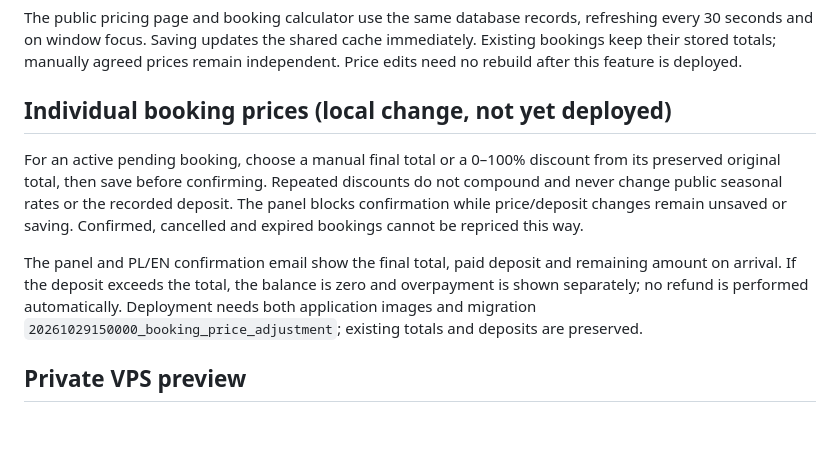
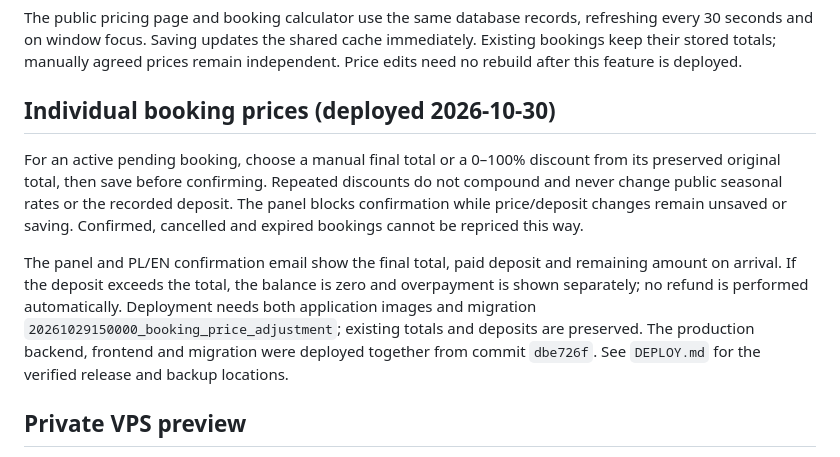
Before and after one commit to Zyphios/LangomMasuria, a Markdown page: README.md, the part around the change. Rendered like a GitHub page; blank space fills up the shorter version.

Commit message:
docs: record verified production release and recovery backups
Co-authored-by: Copilot <223556219+Copilot@users.noreply.github.com>

```diff
--- a/README.md
+++ b/README.md
@@ -42,7 +42,7 @@ refreshing every 30 seconds and on window focus. Saving updates the shared cache
 immediately. Existing bookings keep their stored totals; manually agreed prices
 remain independent. Price edits need no rebuild after this feature is deployed.
 
-## Individual booking prices (local change, not yet deployed)
+## Individual booking prices (deployed 2026-10-30)
 
 For an active pending booking, choose a manual final total or a 0–100% discount
 from its preserved original total, then save before confirming. Repeated discounts
@@ -55,6 +55,8 @@ remaining amount on arrival. If the deposit exceeds the total, the balance is ze
 and overpayment is shown separately; no refund is performed automatically.
 Deployment needs both application images and migration
 `20261029150000_booking_price_adjustment`; existing totals and deposits are preserved.
+The production backend, frontend and migration were deployed together from commit
+`dbe726f`. See `DEPLOY.md` for the verified release and backup locations.
 
 ## Private VPS preview
 
```
Also changed, not shown: DEPLOY.md (+10 -4 lines), ODTWARZANIE-STRONY.md (+6 -4 lines).
